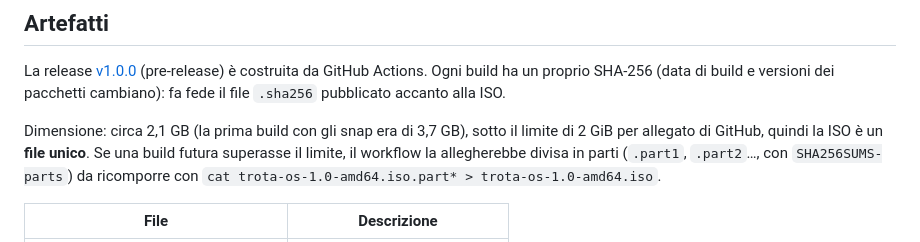
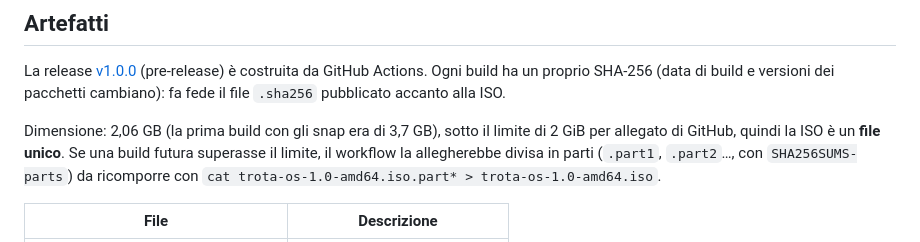
Before and after one commit to federicolia-coder/TrotaOS, a Markdown page: docs/release-notes.md, the part around the change. Rendered like a GitHub page.

```diff
--- a/docs/release-notes.md
+++ b/docs/release-notes.md
@@ -35,7 +35,7 @@ La release [v1.0.0](https://github.com/federicolia-coder/TrotaOS/releases/tag/v1
 (data di build e versioni dei pacchetti cambiano): fa fede il file `.sha256`
 pubblicato accanto alla ISO.
 
-Dimensione: circa 2,1 GB (la prima build con gli snap era di 3,7 GB), sotto il
+Dimensione: 2,06 GB (la prima build con gli snap era di 3,7 GB), sotto il
 limite di 2 GiB per allegato di GitHub, quindi la ISO è un **file unico**. Se
 una build futura superasse il limite, il workflow la allegherebbe divisa in
 parti (`.part1`, `.part2`…, con `SHA256SUMS-parts`) da ricomporre con
```
Also changed, not shown: docs/installation.md (+1 -1 lines).
